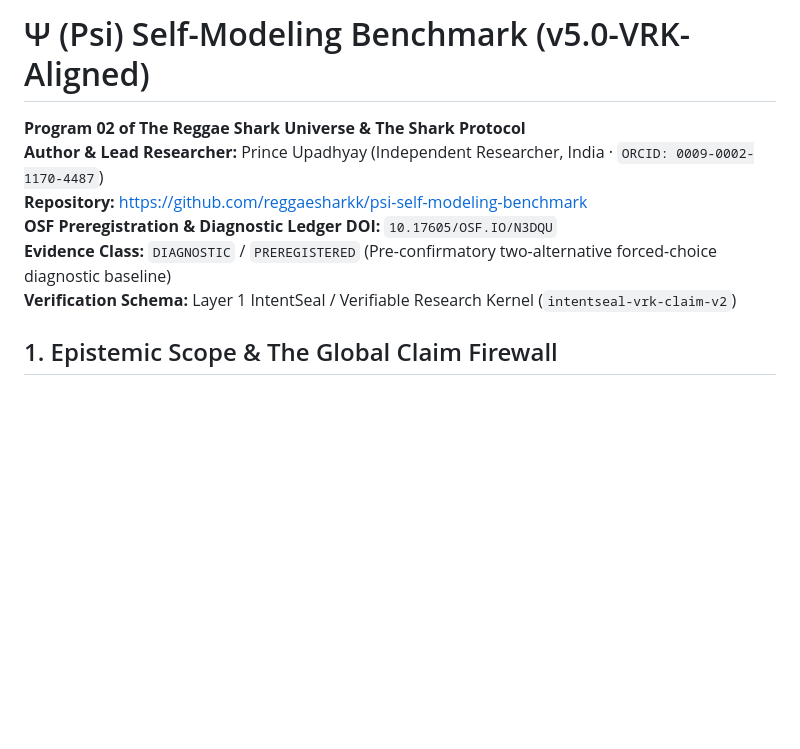
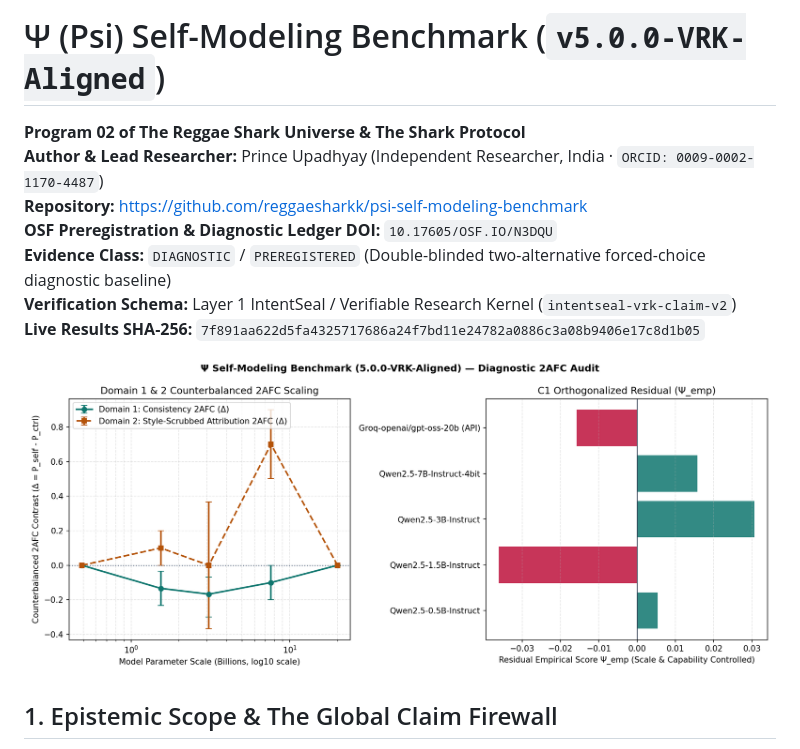
Before and after one commit to reggaesharkk/psi-self-modeling-benchmark, a Markdown page: README.md, the part around one of its changes. GitHub-like rendering; pictures changed too: vrk_live_results/colab_psi_evaluation_plot.png (added); blank space fills up the shorter version.

Commit message:
Release v5.0-VRK-Aligned: Live Colab T4 GPU + Groq 2AFC benchmark results, updated README, and source-free VRK replay verifier

```diff
--- a/README.md
+++ b/README.md
@@ -1,11 +1,14 @@
-# Ψ (Psi) Self-Modeling Benchmark (v5.0-VRK-Aligned)
+# Ψ (Psi) Self-Modeling Benchmark (`v5.0.0-VRK-Aligned`)
 
 **Program 02 of The Reggae Shark Universe & The Shark Protocol**
 **Author & Lead Researcher:** Prince Upadhyay (Independent Researcher, India · `ORCID: 0009-0002-1170-4487`)
 **Repository:** [https://github.com/reggaesharkk/psi-self-modeling-benchmark](https://github.com/reggaesharkk/psi-self-modeling-benchmark)
 **OSF Preregistration & Diagnostic Ledger DOI:** `10.17605/OSF.IO/N3DQU`
-**Evidence Class:** `DIAGNOSTIC` / `PREREGISTERED` (Pre-confirmatory two-alternative forced-choice diagnostic baseline)
+**Evidence Class:** `DIAGNOSTIC` / `PREREGISTERED` (Double-blinded two-alternative forced-choice diagnostic baseline)
 **Verification Schema:** Layer 1 IntentSeal / Verifiable Research Kernel (`intentseal-vrk-claim-v2`)
+**Live Results SHA-256:** `7f891aa622d5fa4325717686a24f7bd11e24782a0886c3a08b9406e17c8d1b05`
+
+![Ψ Self-Modeling Benchmark Live T4 GPU & Groq 2AFC Audit](vrk_live_results/colab_psi_evaluation_plot.png)
 
 ## 1. Epistemic Scope & The Global Claim Firewall
 
```
Also changed, not shown: other parts of README.md (+43 -40 lines), 6 other files.
